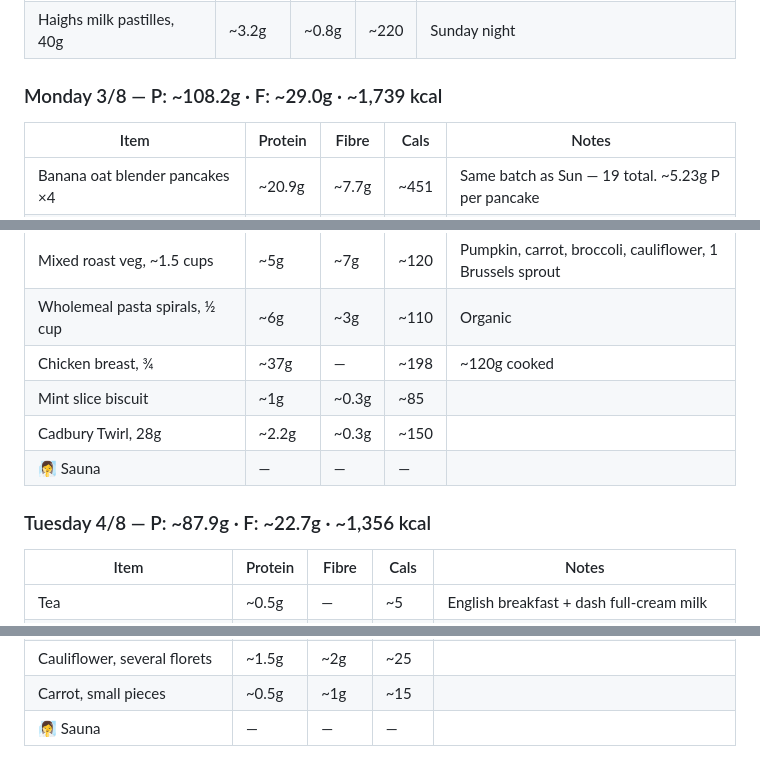
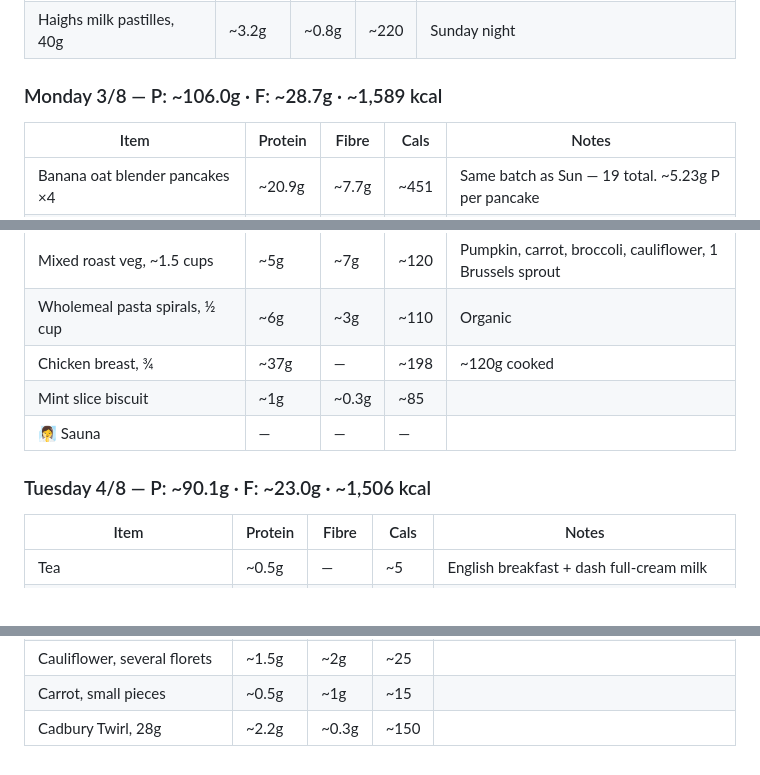
Before and after one commit to gary-the-ai-2026/amy-pt, a Markdown page: nutrition/protein-log.md, 3 parts joined by grey strips. Drawn GitHub-style.

Commit message:
Nutrition: fix — Twirl moved from Monday to Tuesday, remove duplicate

```diff
--- a/nutrition/protein-log.md
+++ b/nutrition/protein-log.md
@@ -642,7 +642,7 @@
 | Coffee + Bonsoy milk | ~5.1g | — | ~75 | Small + ~½ cup Bonsoy |
 | Haighs milk pastilles, 40g | ~3.2g | ~0.8g | ~220 | Sunday night |
 
-### Monday 3/8 — P: ~108.2g · F: ~29.0g · ~1,739 kcal
+### Monday 3/8 — P: ~106.0g · F: ~28.7g · ~1,589 kcal
 
 | Item | Protein | Fibre | Cals | Notes |
 |---|---|---|---|---|
@@ -662,9 +662,8 @@
 | Wholemeal pasta spirals, ½ cup | ~6g | ~3g | ~110 | Organic |
 | Chicken breast, ¾ | ~37g | — | ~198 | ~120g cooked |
 | Mint slice biscuit | ~1g | ~0.3g | ~85 | |
-| Cadbury Twirl, 28g | ~2.2g | ~0.3g | ~150 | |
 | 🧖‍♀️ Sauna | — | — | — | |
-### Tuesday 4/8 — P: ~87.9g · F: ~22.7g · ~1,356 kcal
+### Tuesday 4/8 — P: ~90.1g · F: ~23.0g · ~1,506 kcal
 
 | Item | Protein | Fibre | Cals | Notes |
 |---|---|---|---|---|
@@ -684,4 +683,4 @@
 | Broccoli, several florets | ~2g | ~3g | ~35 | |
 | Cauliflower, several florets | ~1.5g | ~2g | ~25 | |
 | Carrot, small pieces | ~0.5g | ~1g | ~15 | |
-| 🧖‍♀️ Sauna | — | — | — | |
+| Cadbury Twirl, 28g | ~2.2g | ~0.3g | ~150 | |
```
